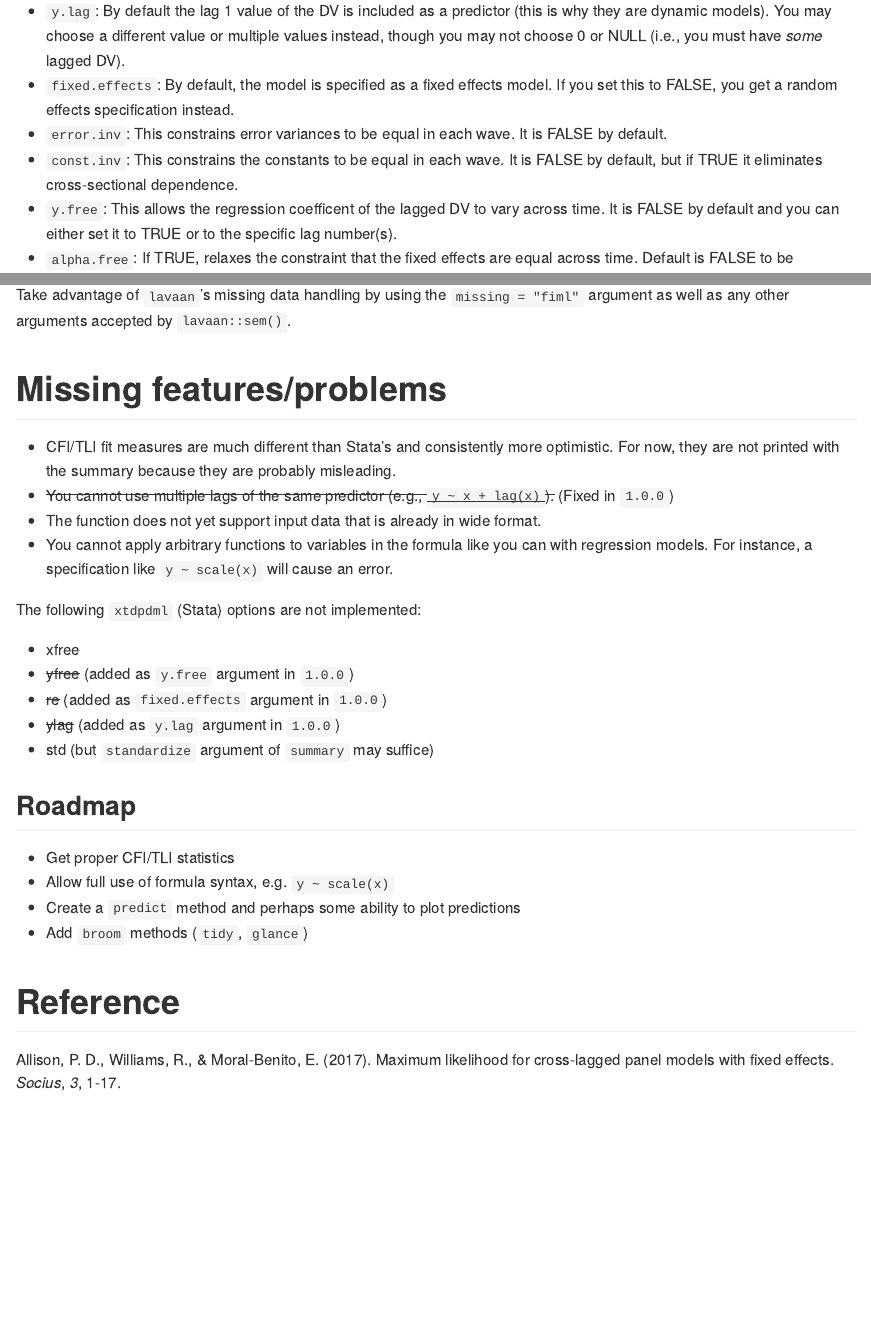
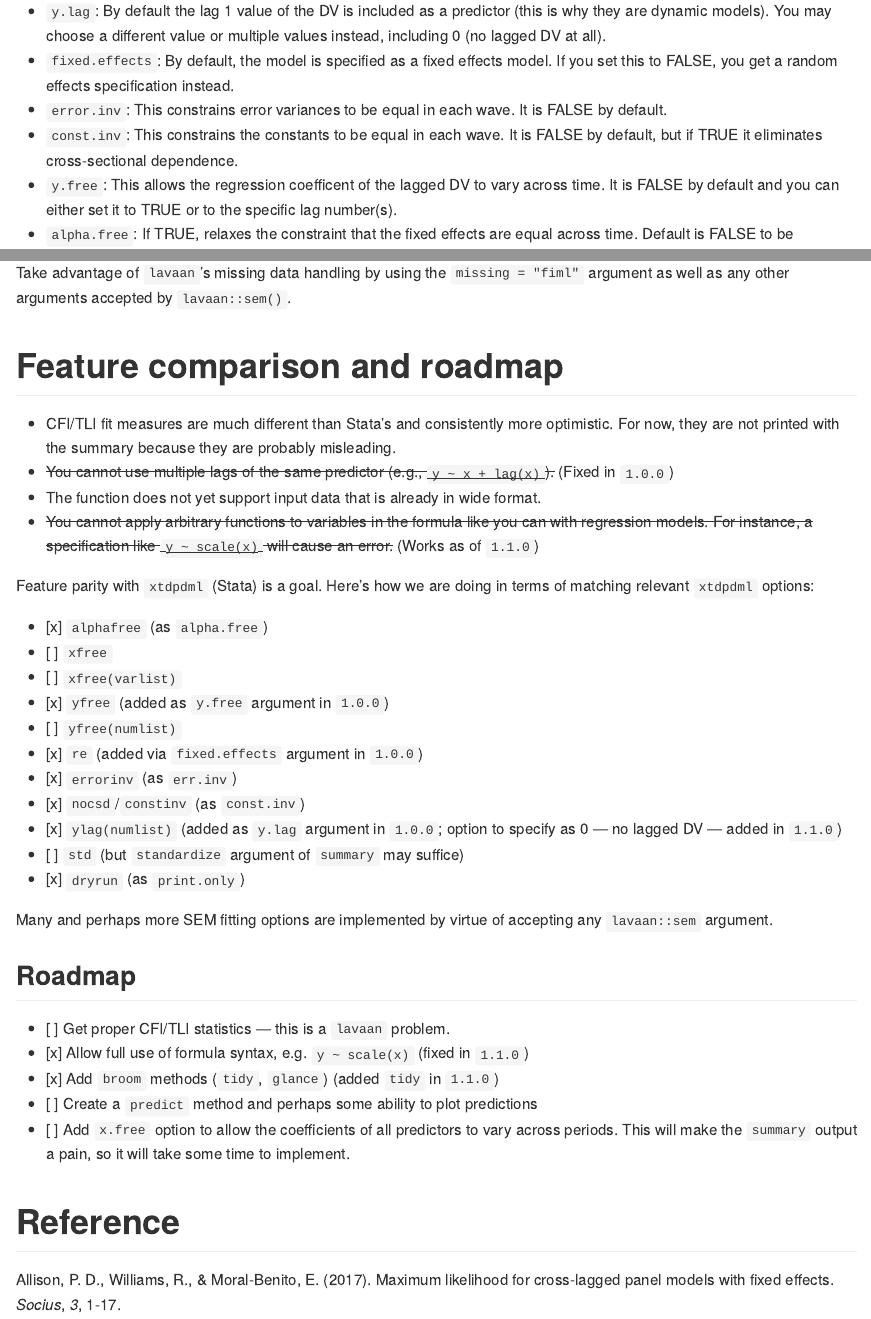
Before and after one commit to jacob-long/dpm, an R Markdown document (README.Rmd): the page in a window 1100 px wide, from 2600 px down, and a second part further down, joined at a grey line. The pictures show the output file README.md that the author committed with the source, drawn offline in the style of GitHub; badge pictures from the web are left out.

Commit message:
Update README

```diff
--- a/README.Rmd
+++ b/README.Rmd
@@ -129,8 +129,7 @@ specification:
 
 * `y.lag`: By default the lag 1 value of the DV is included as a predictor
 (this is why they are dynamic models). You may choose a different value or
-multiple values instead, though you may not choose 0 or NULL (i.e., you
-must have *some* lagged DV).
+multiple values instead, including 0 (no lagged DV at all).
 * `fixed.effects`: By default, the model is specified as a fixed effects model.
 If you set this to FALSE, you get a random effects specification instead.
 * `error.inv`: This constrains error variances to be equal in each wave. It
@@ -201,7 +200,7 @@ Take advantage of `lavaan`'s missing data handling by using the
 `missing = "fiml"` argument as well as any other arguments accepted by
 `lavaan::sem()`.
 
-# Missing features/problems
+# Feature comparison and roadmap
 
 * CFI/TLI fit measures are much different than Stata's and consistently
 more optimistic. For now, they are not printed with the summary because they
@@ -209,24 +208,38 @@ are probably misleading.
 * ~~You cannot use multiple lags of the same predictor (e.g.,
 `y ~ x + lag(x)`).~~ (Fixed in `1.0.0`)
 * The function does not yet support input data that is already in wide format.
-* You cannot apply arbitrary functions to variables in the formula like you
+* ~~You cannot apply arbitrary functions to variables in the formula like you
 can with regression models. For instance, a specification like `y ~ scale(x)`
-will cause an error.
+will cause an error.~~ (Works as of `1.1.0`)
 
-The following `xtdpdml` (Stata) options are not implemented:
+Feature parity with `xtdpdml` (Stata) is a goal. Here's how we are doing
+in terms of matching relevant `xtdpdml` options:
 
-* xfree
-* ~~yfree~~ (added as `y.free` argument in `1.0.0`)
-* ~~re~~ (added as `fixed.effects` argument in `1.0.0`)
-* ~~ylag~~ (added as `y.lag` argument in `1.0.0`)
-* std (but `standardize` argument of `summary` may suffice)
+- [x] `alphafree` (as `alpha.free`)
+- [ ] `xfree`
+- [ ] `xfree(varlist)`
+- [x] `yfree` (added as `y.free` argument in `1.0.0`)
+- [ ] `yfree(numlist)`
+- [x] `re` (added via `fixed.effects` argument in `1.0.0`)
+- [x] `errorinv` (as `err.inv`)
+- [x] `nocsd`/`constinv` (as `const.inv`)
+- [x] `ylag(numlist)` (added as `y.lag` argument in `1.0.0`; option to
+specify as 0 — no lagged DV — added in `1.1.0`)
+- [ ] `std` (but `standardize` argument of `summary` may suffice)
+- [x] `dryrun` (as `print.only`)
+
+Many and perhaps more SEM fitting options are implemented by virtue of
+accepting any `lavaan::sem` argument.
 
 ## Roadmap
 
-* Get proper CFI/TLI statistics
-* Allow full use of formula syntax, e.g. `y ~ scale(x)`
-* Create a `predict` method and perhaps some ability to plot predictions
-* Add `broom` methods (`tidy`, `glance`)
+- [ ] Get proper CFI/TLI statistics --- this is a `lavaan` problem.
+- [x] Allow full use of formula syntax, e.g. `y ~ scale(x)` (fixed in `1.1.0`)
+- [x] Add `broom` methods (`tidy`, `glance`) (added `tidy` in `1.1.0`)
+- [ ] Create a `predict` method and perhaps some ability to plot predictions
+- [ ] Add `x.free` option to allow the coefficients of all predictors to
+vary across periods. This will make the `summary` output a pain, so it will
+take some time to implement.
 
 # Reference
 
```
Also changed, not shown: README.md.
